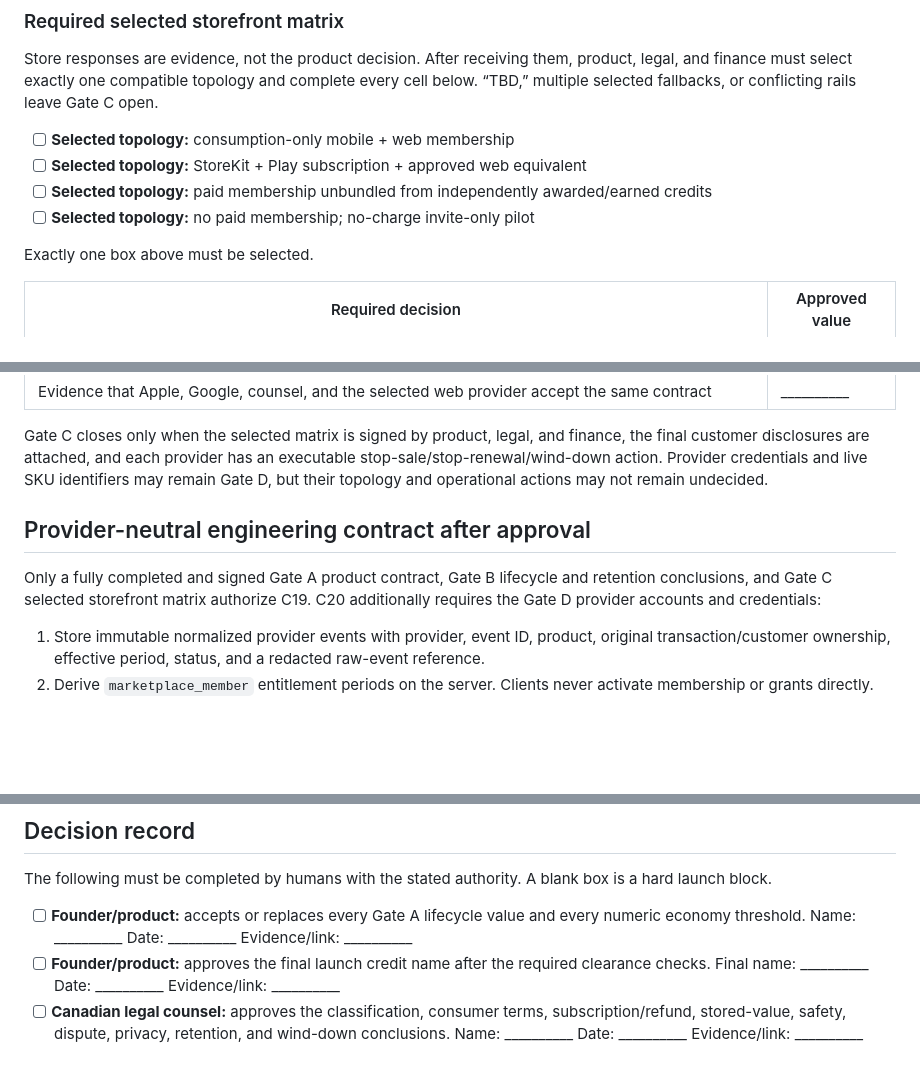
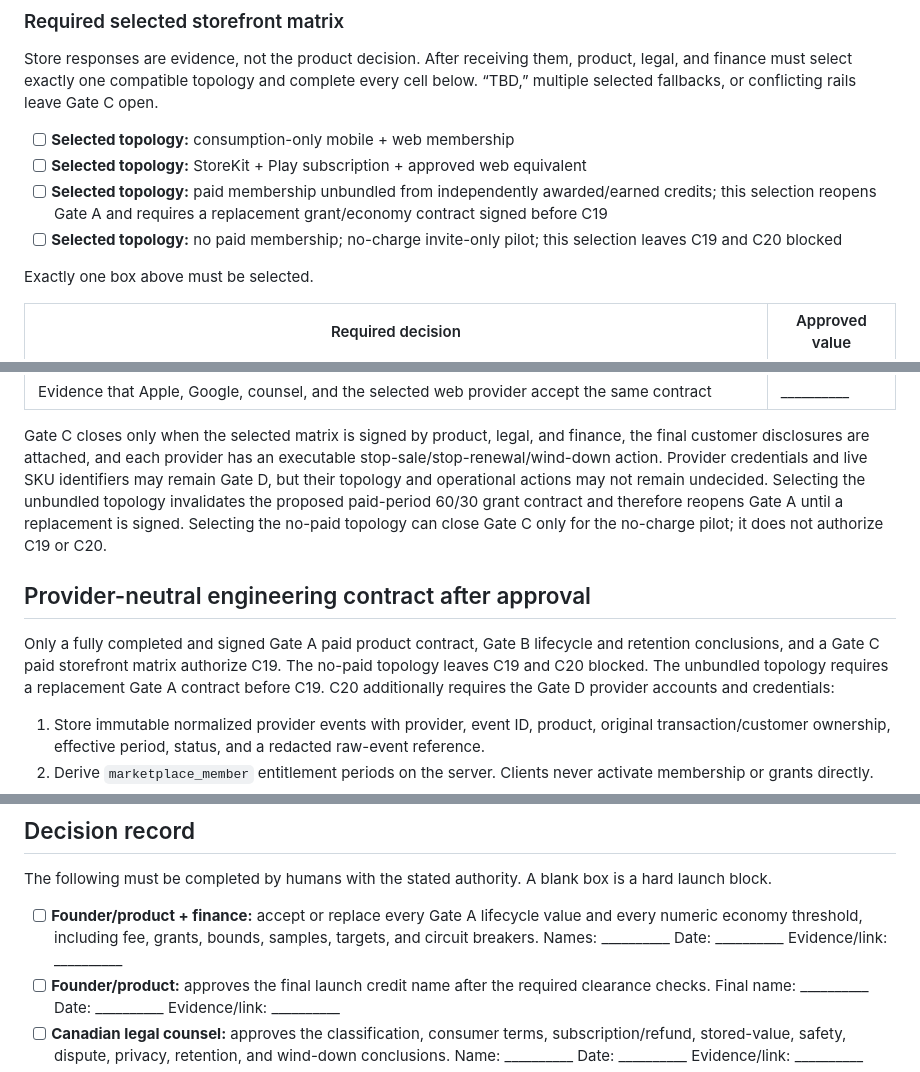
Before and after one commit to blbacelar/smart-closet-v2, a Markdown page: docs/gates/gate-a-c-decision-pack.md, 3 parts joined by grey strips. GitHub-like rendering; blank space fills up the shorter version.

Commit message:
Tighten paid lifecycle authorization

```diff
--- a/docs/gates/gate-a-c-decision-pack.md
+++ b/docs/gates/gate-a-c-decision-pack.md
@@ -272,8 +272,8 @@ rails leave Gate C open.
 
 - [ ] **Selected topology:** consumption-only mobile + web membership
 - [ ] **Selected topology:** StoreKit + Play subscription + approved web equivalent
-- [ ] **Selected topology:** paid membership unbundled from independently awarded/earned credits
-- [ ] **Selected topology:** no paid membership; no-charge invite-only pilot
+- [ ] **Selected topology:** paid membership unbundled from independently awarded/earned credits; this selection reopens Gate A and requires a replacement grant/economy contract signed before C19
+- [ ] **Selected topology:** no paid membership; no-charge invite-only pilot; this selection leaves C19 and C20 blocked
 
 Exactly one box above must be selected.
 
@@ -295,13 +295,18 @@ Gate C closes only when the selected matrix is signed by product, legal, and
 finance, the final customer disclosures are attached, and each provider has an
 executable stop-sale/stop-renewal/wind-down action. Provider credentials and
 live SKU identifiers may remain Gate D, but their topology and operational
-actions may not remain undecided.
+actions may not remain undecided. Selecting the unbundled topology invalidates
+the proposed paid-period 60/30 grant contract and therefore reopens Gate A until
+a replacement is signed. Selecting the no-paid topology can close Gate C only
+for the no-charge pilot; it does not authorize C19 or C20.
 
 ## Provider-neutral engineering contract after approval
 
-Only a fully completed and signed Gate A product contract, Gate B lifecycle and
-retention conclusions, and Gate C selected storefront matrix authorize C19.
-C20 additionally requires the Gate D provider accounts and credentials:
+Only a fully completed and signed Gate A paid product contract, Gate B lifecycle
+and retention conclusions, and a Gate C paid storefront matrix authorize C19.
+The no-paid topology leaves C19 and C20 blocked. The unbundled topology requires
+a replacement Gate A contract before C19. C20 additionally requires the Gate D
+provider accounts and credentials:
 
 1. Store immutable normalized provider events with provider, event ID, product,
    original transaction/customer ownership, effective period, status, and a
@@ -323,9 +328,10 @@ C20 additionally requires the Gate D provider accounts and credentials:
 The following must be completed by humans with the stated authority. A blank
 box is a hard launch block.
 
-- [ ] **Founder/product:** accepts or replaces every Gate A lifecycle value and
-  every numeric economy threshold.
-  Name: __________ Date: __________ Evidence/link: __________
+- [ ] **Founder/product + finance:** accept or replace every Gate A lifecycle
+  value and every numeric economy threshold, including fee, grants, bounds,
+  samples, targets, and circuit breakers.
+  Names: __________ Date: __________ Evidence/link: __________
 - [ ] **Founder/product:** approves the final launch credit name after the
   required clearance checks.
   Final name: __________ Date: __________ Evidence/link: __________
```
